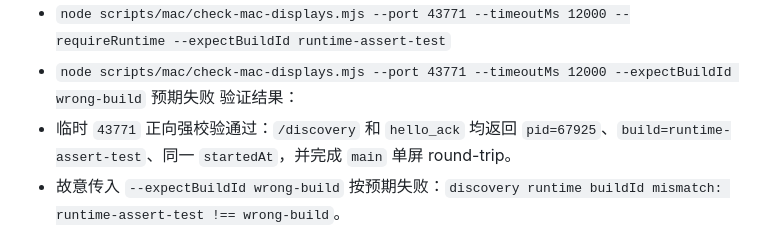
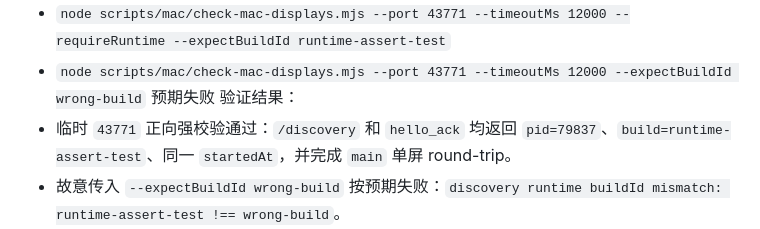
Before and after one commit to skymoonzyj/lan-dual-control, a Markdown page: docs/HANDOFF_LOG.md, the part around the change. Rendered like a GitHub page.

Commit message:
Update Mac runtime assertion validation log

```diff
--- a/docs/HANDOFF_LOG.md
+++ b/docs/HANDOFF_LOG.md
@@ -77,7 +77,7 @@
 - `node scripts/mac/check-mac-displays.mjs --port 43771 --timeoutMs 12000 --requireRuntime --expectBuildId runtime-assert-test`
 - `node scripts/mac/check-mac-displays.mjs --port 43771 --timeoutMs 12000 --expectBuildId wrong-build` 预期失败
 验证结果：
-- 临时 `43771` 正向强校验通过：`/discovery` 和 `hello_ack` 均返回 `pid=67925`、`build=runtime-assert-test`、同一 `startedAt`，并完成 `main` 单屏 round-trip。
+- 临时 `43771` 正向强校验通过：`/discovery` 和 `hello_ack` 均返回 `pid=79837`、`build=runtime-assert-test`、同一 `startedAt`，并完成 `main` 单屏 round-trip。
 - 故意传入 `--expectBuildId wrong-build` 按预期失败：`discovery runtime buildId mismatch: runtime-assert-test !== wrong-build`。
 - 主 `43770` 默认路径仍通过，输出 `runtime=missing`，说明当前主进程尚未重启到 runtime 版本，但默认兼容路径不受影响。
 - 临时 `43771` 已停止，端口无残留监听。
```
